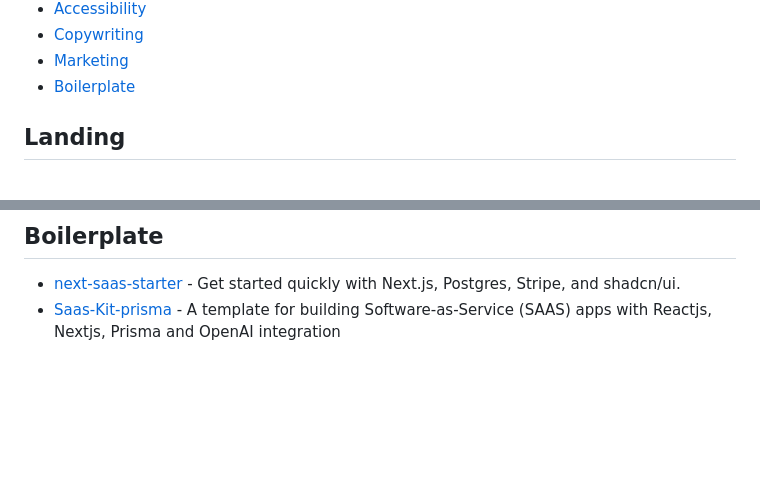
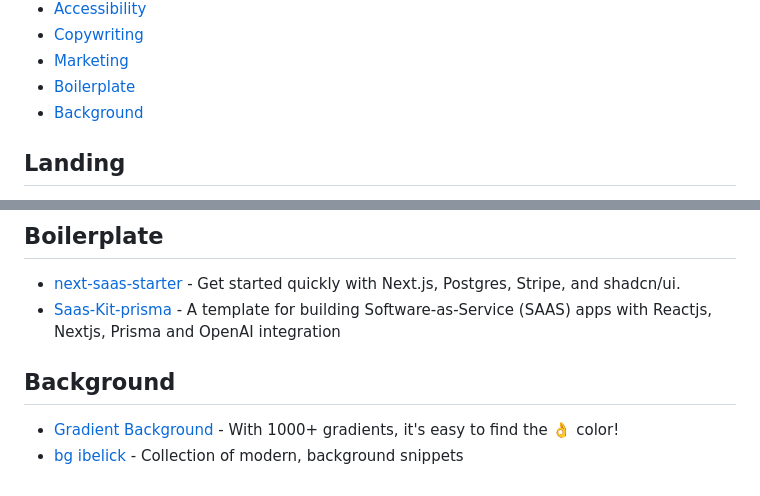
Before and after one commit to shsfwork/awesome-inspiration, a Markdown page: readme.md, 2 parts joined by grey strips. GitHub-like rendering; blank space fills up the shorter version.

Commit message:
doc: add background

```diff
--- a/readme.md
+++ b/readme.md
@@ -53,6 +53,7 @@ See [`contributing.md`](https://github.com/shsfwork/awesome-inspiration/blob/mai
 - [Copywriting](#copywriting)
 - [Marketing](#marketing)
 - [Boilerplate](#boilerplate)
+- [Background](#background)
 
 ## Landing
 
@@ -282,3 +283,8 @@ See [`contributing.md`](https://github.com/shsfwork/awesome-inspiration/blob/mai
 
 - [next-saas-starter](https://github.com/leerob/next-saas-starter) - Get started quickly with Next.js, Postgres, Stripe, and shadcn/ui.
 - [Saas-Kit-prisma](https://github.com/Saas-Starter-Kit/Saas-Kit-prisma) - A template for building Software-as-Service (SAAS) apps with Reactjs, Nextjs, Prisma and OpenAI integration
+
+## Background
+
+- [Gradient Background](https://cssgradient.io/gradient-backgrounds/) - With 1000+ gradients, it's easy to find the 👌 color!
+- [bg ibelick](https://bg.ibelick.com/) - Collection of modern, background snippets
```
